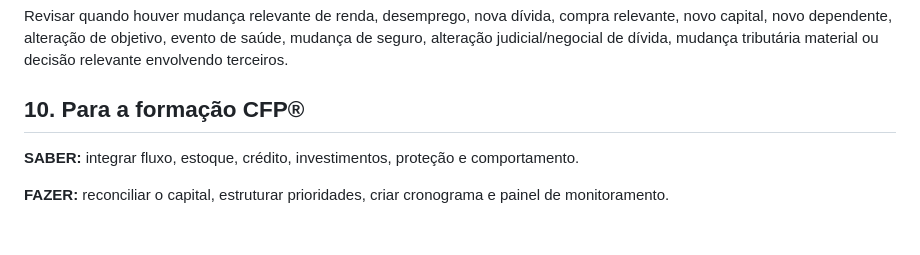
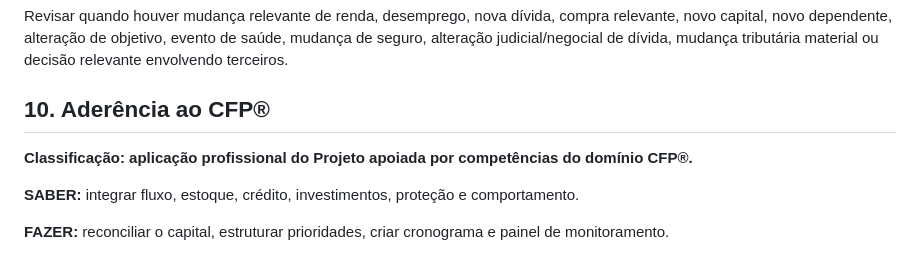
Before and after one commit to thiagoba2004/planejamento-financeiro, a Markdown page: temas/plano-financeiro-integrado-pos-indenizacao.md, the part around the change. Drawn GitHub-style; blank space fills up the shorter version.

Commit message:
fix: completa classificação CFP das unidades

```diff
--- a/temas/plano-financeiro-integrado-pos-indenizacao.md
+++ b/temas/plano-financeiro-integrado-pos-indenizacao.md
@@ -107,7 +107,9 @@ Monitorar:
 
 Revisar quando houver mudança relevante de renda, desemprego, nova dívida, compra relevante, novo capital, novo dependente, alteração de objetivo, evento de saúde, mudança de seguro, alteração judicial/negocial de dívida, mudança tributária material ou decisão relevante envolvendo terceiros.
 
-## 10. Para a formação CFP®
+## 10. Aderência ao CFP®
+
+**Classificação: aplicação profissional do Projeto apoiada por competências do domínio CFP®.**
 
 **SABER:** integrar fluxo, estoque, crédito, investimentos, proteção e comportamento.
 
```
